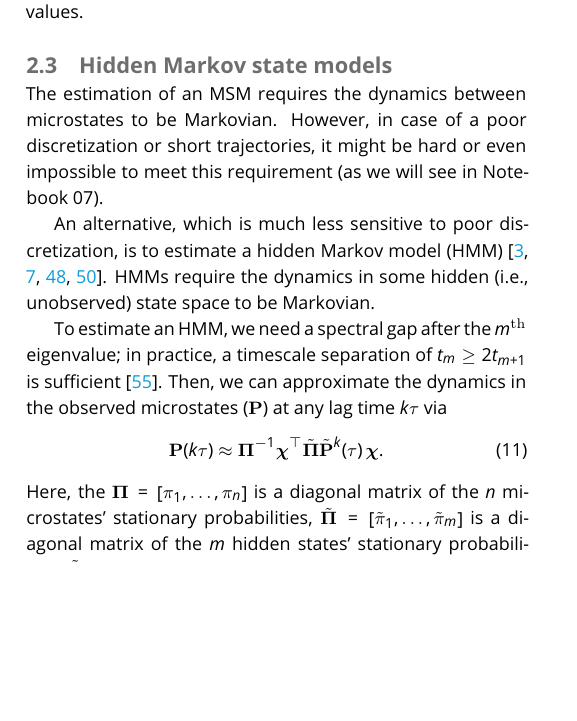
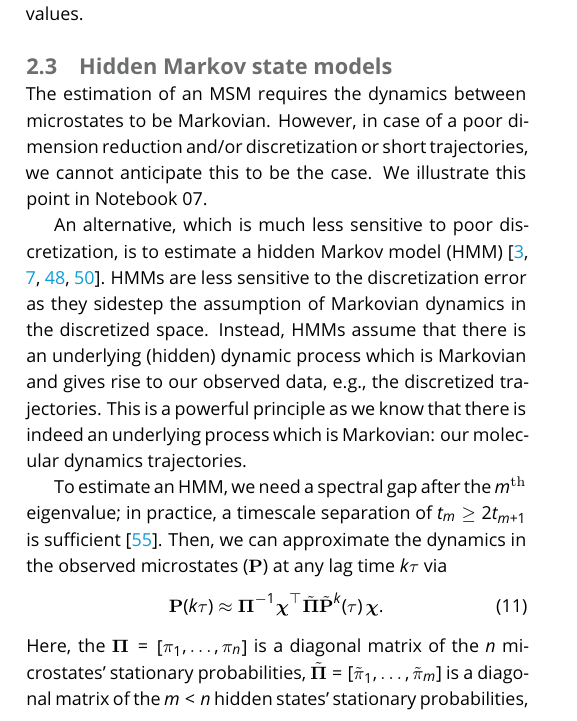
Before and after one commit to markovmodel/pyemma_tutorials, a LaTeX document (manuscript/manuscript.tex): part of one column of page 3 of 11, cut so that both start at the same text, the shorter picture padded with empty space. Compiled offline with pdfLaTeX.

Commit message:
addressing @psolsson's comments [ci skip]

```diff
--- a/manuscript/manuscript.tex
+++ b/manuscript/manuscript.tex
@@ -227,12 +227,17 @@ the total kinetic variance is the sum of the squares of all eigenvalues.
 \subsection{Hidden Markov state models}
 
 The estimation of an MSM requires the dynamics between microstates to be Markovian.
-However, in case of a poor discretization or short trajectories,
-it might be hard or even impossible to meet this requirement (as we will see in Notebook~07).
+However, in case of a poor dimension reduction and/or discretization or short trajectories,
+we cannot anticipate this to be the case.
+We illustrate this point in Notebook~07.
 
 An alternative, which is much less sensitive to poor discretization,
 is to estimate a hidden Markov model (HMM)~\cite{hmm-baum-welch-alg,hmm-tutorial,jhp-spectral-rate-theory,bhmm-preprint}.
-HMMs require the dynamics in some hidden (i.e., unobserved) state space to be Markovian.
+HMMs are less sensitive to the discretization error as they sidestep the assumption of Markovian dynamics in the discretized space.
+Instead, HMMs assume that there is an underlying (hidden) dynamic process which is Markovian
+and gives rise to our observed data, e.g., the discretized trajectories.
+This is a powerful principle as we know that there is indeed an underlying process which is Markovian:
+our molecular dynamics trajectories.
 
 To estimate an HMM, we need a spectral gap after the $m^\textrm{th}$ eigenvalue;
 in practice, a timescale separation of $t_m \geq 2t_{m+1}$ is sufficient~\cite{pyemma}.
@@ -241,5 +246,4 @@ Then, we can approximate the dynamics in the observed microstates ($\mathbf{P}$)
 \mathbf{P}(k\tau) \approx \bm{\Pi}^{-1} \bm{\chi}^\top \tilde{\bm{\Pi}} \tilde{\mathbf{P}}^k(\tau) \, \bm{\chi}.
 \end{equation}
 Here, the $\bm{\Pi}=\left[ \pi_1,\dots,\pi_n \right]$ is a diagonal matrix of the $n$ microstates' stationary probabilities,
-$\tilde{\bm{\Pi}}=\left[ \tilde{\pi}_1,\dots,\tilde{\pi}_m \right]$ is a diagonal matrix of the $m$ hidden states' stationary probabilities,
-$\tilde{\mathbf{P}}(\tau)$ is a (small) transition matrix between the $m$ hidden states at lag time $\tau$,
+$\tilde{\bm{\Pi}}=\left[ \tilde{\pi}_1,\dots,\tilde{\pi}_m \right]$ is a diagonal matrix of the $m<n$ hidden states' stationary probabilities,
```
Also changed, not shown: manuscript/manuscript.tex (7 more changed lines).
